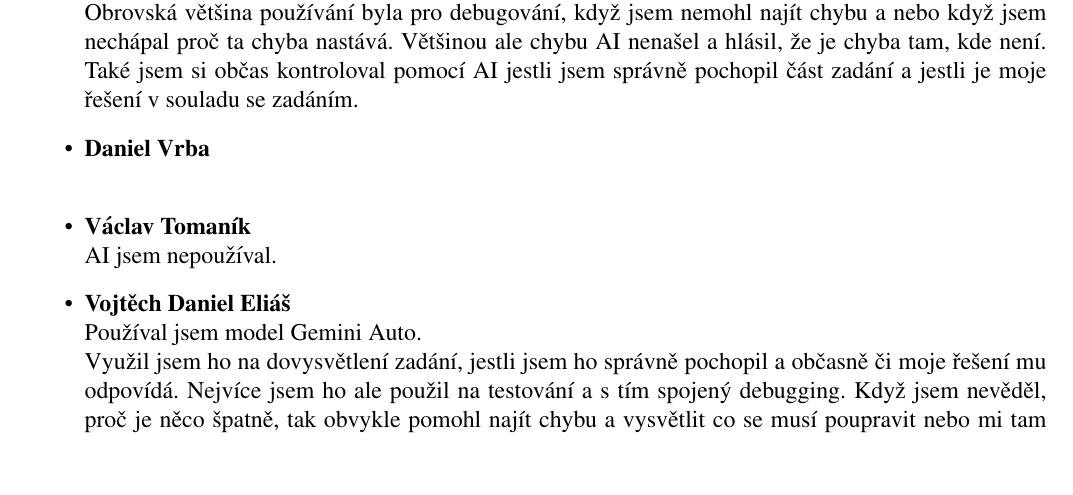
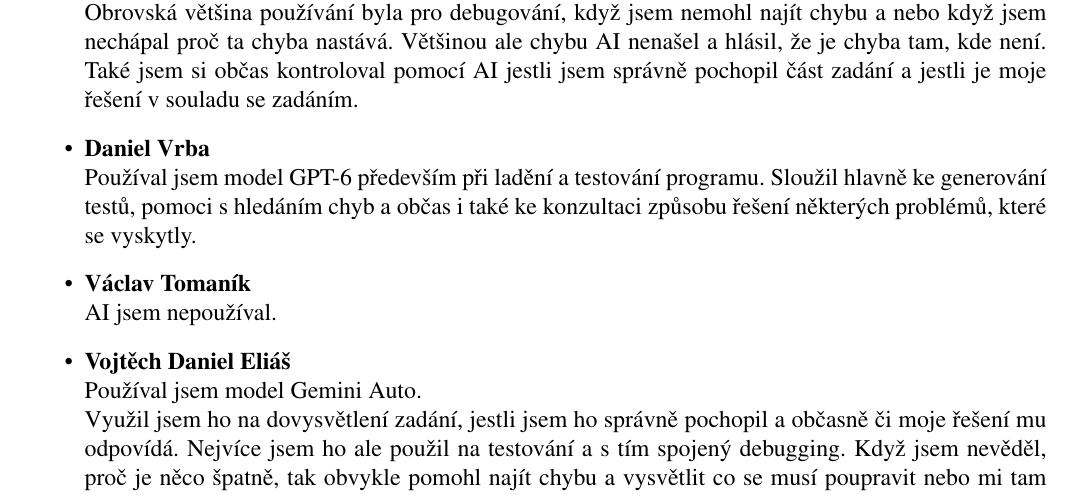
Before and after one commit to M-Safranek/IFJ_projekt, a LaTeX document (Documentation/main.tex): part of page 12 of 12, cut so that both start at the same text, the shorter picture padded with empty space. Compiled offline with pdfLaTeX.

Commit message:
Finalized documentation

```diff
--- a/Documentation/main.tex
+++ b/Documentation/main.tex
@@ -364,7 +364,10 @@ Vyjádření jednotlivých členů týmu k jejich používání AI:
     \item \textbf{Martin Šafránek} \\
         Já jsem používal Claude Sonnet 5.5 na medium Effort.\\
         Obrovská většina používání byla pro debugování, když jsem nemohl najít chybu a~nebo když jsem nechápal proč ta chyba nastává. Většinou ale chybu AI nenašel a~hlásil, že je chyba tam, kde není. Také jsem si občas kontroloval pomocí AI jestli jsem správně pochopil část zadání a~jestli je moje řešení v~souladu se zadáním.
+
     \item \textbf{Daniel Vrba} \\
+        Používal jsem model GPT-6 především při ladění a testování programu. Sloužil hlavně ke generování testů, pomoci s hledáním chyb a občas i také ke konzultaci způsobu řešení některých problémů, které se vyskytly.
+
     \item \textbf{Václav Tomaník} \\
         AI jsem nepoužíval.
     \item \textbf{Vojtěch Daniel Eliáš} \\
```
